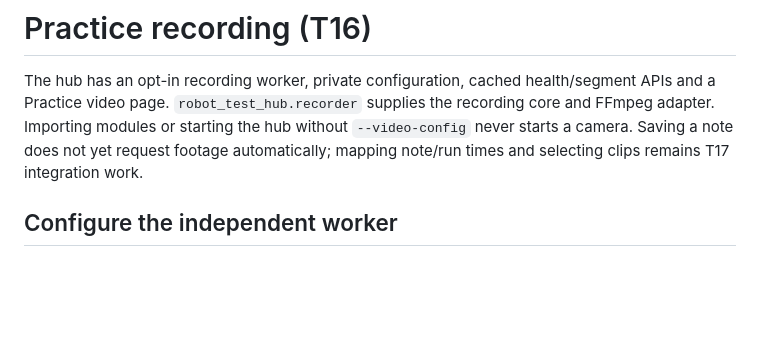
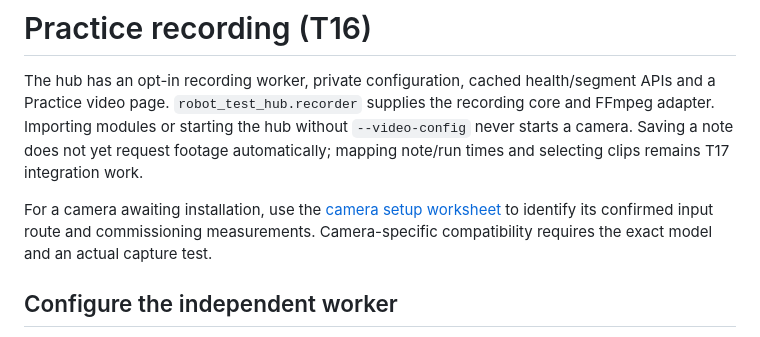
Before and after one commit to 6391-Ursuline-Bearbotics/robot-test-hub, a Markdown page: docs/RECORDING.md, the part around the change. Rendered like a GitHub page; blank space fills up the shorter version.

Commit message:
Document Panasonic practice camera commissioning routes

```diff
--- a/docs/RECORDING.md
+++ b/docs/RECORDING.md
@@ -1,6 +1,8 @@
 # Practice recording (T16)
 
 The hub has an opt-in recording worker, private configuration, cached health/segment APIs and a Practice video page. `robot_test_hub.recorder` supplies the recording core and FFmpeg adapter. Importing modules or starting the hub without `--video-config` never starts a camera. Saving a note does not yet request footage automatically; mapping note/run times and selecting clips remains T17 integration work.
+
+For a camera awaiting installation, use the [camera setup worksheet](CAMERA_SETUP.md) to identify its confirmed input route and commissioning measurements. Camera-specific compatibility requires the exact model and an actual capture test.
 
 ## Configure the independent worker
 
```
Also changed, not shown: docs/CAMERA_SETUP.md (added, +30 -0 lines).
